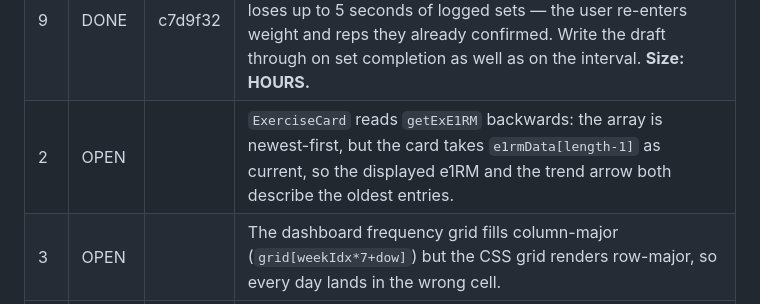
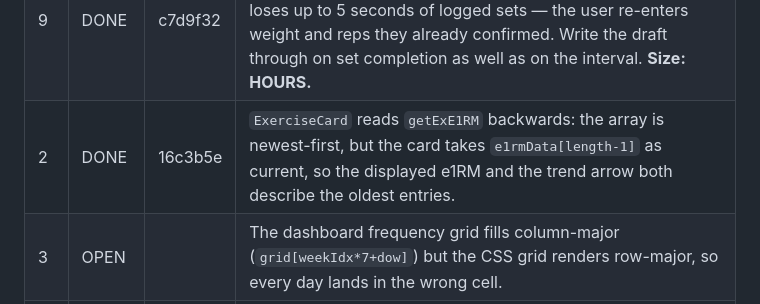
Before and after one commit to samholub/ABC-workout-TEST-fork-, a Markdown page: BACKLOG.md, the part around the change. Rendered like a GitHub page.

Commit message:
BACKLOG: mark row 2 DONE
Co-Authored-By: Claude Sonnet 5 <noreply@anthropic.com>

```diff
--- a/BACKLOG.md
+++ b/BACKLOG.md
@@ -17,7 +17,7 @@ later keeps its own number rather than renumbering the rows below it.
 |----|--------|--------|-------|
 | 1  | DONE   | 8d18721 | The X button silently discards the session: remove `clearDraft()` from `home()`, add it to the Readiness Cancel path (both `saveAndFinish` paths already call it), re-hydrate `draftSession` after `home()` so the banner shows without a cold boot, and make `startSession` refuse to overwrite an existing draft (offer resume or discard instead). |
 | 9  | DONE   | c7d9f32 | In-progress drafts are only persisted by a 5s `setInterval` (`index.html` ~835), so a crash, an OS kill or a tab discard loses up to 5 seconds of logged sets — the user re-enters weight and reps they already confirmed. Write the draft through on set completion as well as on the interval. **Size: HOURS.** |
-| 2  | OPEN   |        | `ExerciseCard` reads `getExE1RM` backwards: the array is newest-first, but the card takes `e1rmData[length-1]` as current, so the displayed e1RM and the trend arrow both describe the oldest entries. |
+| 2  | DONE   | 16c3b5e | `ExerciseCard` reads `getExE1RM` backwards: the array is newest-first, but the card takes `e1rmData[length-1]` as current, so the displayed e1RM and the trend arrow both describe the oldest entries. |
 | 3  | OPEN   |        | The dashboard frequency grid fills column-major (`grid[weekIdx*7+dow]`) but the CSS grid renders row-major, so every day lands in the wrong cell. |
 | 4  | OPEN   |        | `tryIDBRecovery` only looks for `localStorage.getItem(k) === null`, so a key that is present but holds corrupt JSON never triggers recovery and the app boots empty while a good IndexedDB copy sits unused. |
 | 5  | OPEN   |        | History renders `logs.slice(0, 50)` while `saveAndFinish` retains 100, so the oldest half of the user's history is unreachable with no paging or "show more". |
```
